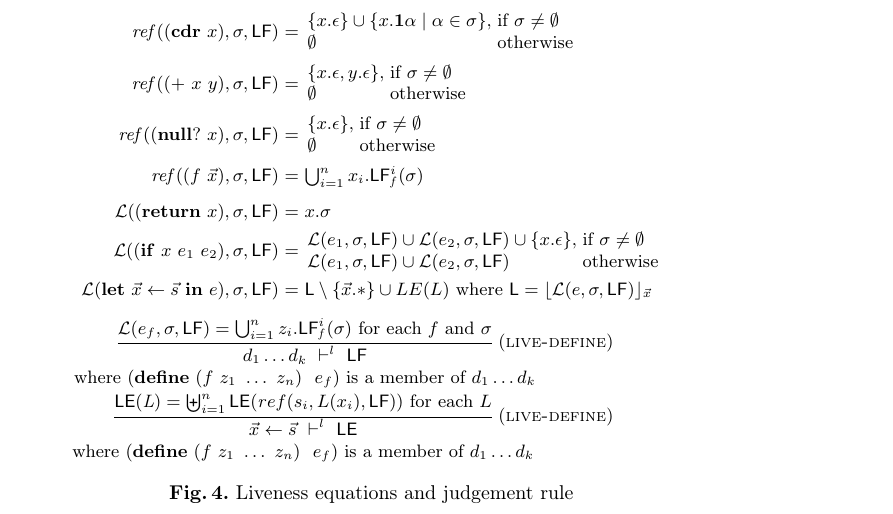
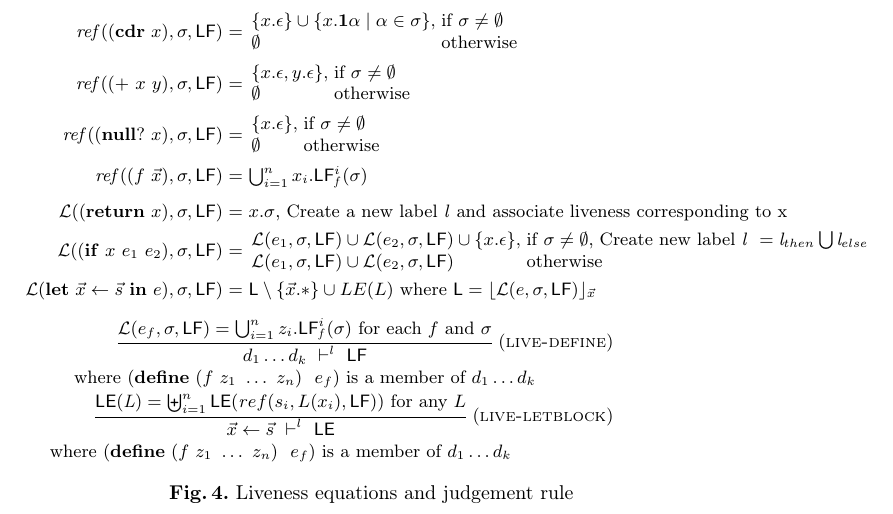
Before and after one commit to kazikame/liveness-gc, a LaTeX paper (paper/paper.tex, which reads paper/sections/liveness.tex): part of page 8 of 8, cut so that both start at the same text. Compiled offline with LaTeX, dvips and Ghostscript.

Commit message:
Updated demand transformation

```diff
--- a/paper/sections/liveness.tex
+++ b/paper/sections/liveness.tex
@@ -186,15 +186,14 @@ the corresponding tuple of demands the function makes on its arguments.
                \end{array}
 %          &=& \bigcup \{y_i.\Lf{f}{i}{\sigma} \mid i=1,\ldots, n\}
 \\[1ex]
-\mathcal{L}((\RETURN~x),\sigma,\Lfonly) &=& x.\sigma \\
+\mathcal{L}((\RETURN~x),\sigma,\Lfonly) &=& x.\sigma \mbox{, Create a new label \textit{l} and associate liveness corresponding to x}\\
 \mathcal{L}((\SIF~x~e_1~e_2),\sigma,\Lfonly) &=&
         \begin{array}{l l}
                     \mathcal{L}(e_1,\sigma,\Lfonly) \cup
         \mathcal{L}(e_2,\sigma,\Lfonly) \cup
-        \{x.\epsilon\},  & \mbox{if}~\sigma \ne \emptyset\\
+        \{x.\epsilon\},  & \mbox{if}~\sigma \ne \emptyset        \mbox{, Create new label \textit{l} } = \textit{l}_{then} \bigcup \textit{l}_{else}}\\
                     \mathcal{L}(e_1,\sigma,\Lfonly) \cup
-        \mathcal{L}(e_2,\sigma,\Lfonly)  & \mbox{otherwise}
-                 \end{array} \\
+        \mathcal{L}(e_2,\sigma,\Lfonly)  & \mbox{otherwise} \end{array}  \\
 \mathcal{L}(\LET~\myvec{x} \leftarrow \myvec{s}}~\IN~e),\sigma,\Lfonly) &=&
         \Lv
            \setminus \{\myvec{x}.*\}
@@ -213,9 +212,9 @@ the corresponding tuple of demands the function makes on its arguments.
      $(\DEFINE\ (f\ z_1\ \ldots\ z_n)\ \ e_f)$ is a member of $d_1 \ldots d_k$}}
 \end{minipage}
 \begin{minipage}{0.85\textwidth}
-\infrule[live-define]
+\infrule[live-letblock]
         {\Le{L} = \biguplus_{i=1}^n \Le{ref(s_i, L(x_i), \Lfonly)}
-              \mbox{ for each $L$}
+              \mbox{ for any $L$}
         }
         { \myvec{x} \leftarrow \myvec{s} \len \Leonly
 \\ \makebox[0mm]{where
```
